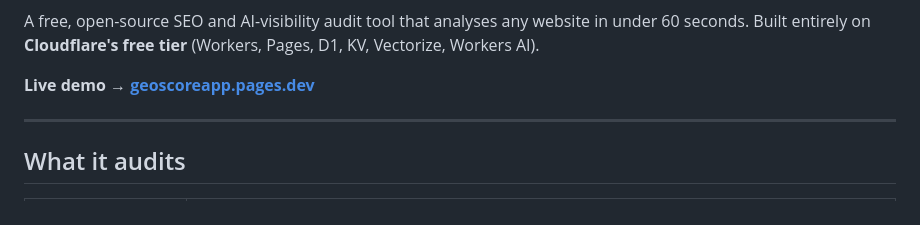
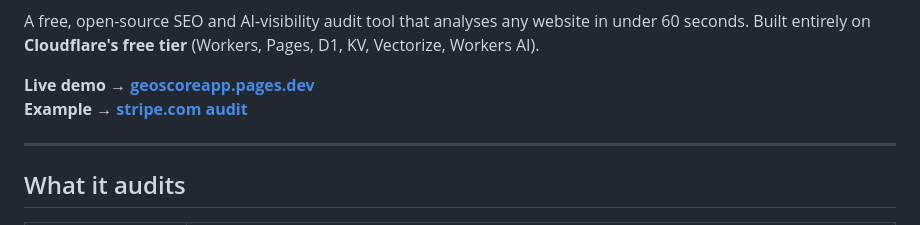
Before and after one commit to sprawf/geoscore, a Markdown page: README.md, the part around one of its changes. Rendered like a GitHub page.

Commit message:
Add OG banner image and example link to README
Co-Authored-By: Claude Sonnet 4.6 <noreply@anthropic.com>

```diff
--- a/README.md
+++ b/README.md
@@ -3,6 +9,7 @@
 A free, open-source SEO and AI-visibility audit tool that analyses any website in under 60 seconds. Built entirely on **Cloudflare's free tier** (Workers, Pages, D1, KV, Vectorize, Workers AI).
 
 **Live demo → [geoscoreapp.pages.dev](https://geoscoreapp.pages.dev)**
+**Example → [stripe.com audit](https://geoscoreapp.pages.dev/?d=stripe.com)**
 
 ---
 
```
Also changed, not shown: other parts of README.md (+6 -0 lines).
